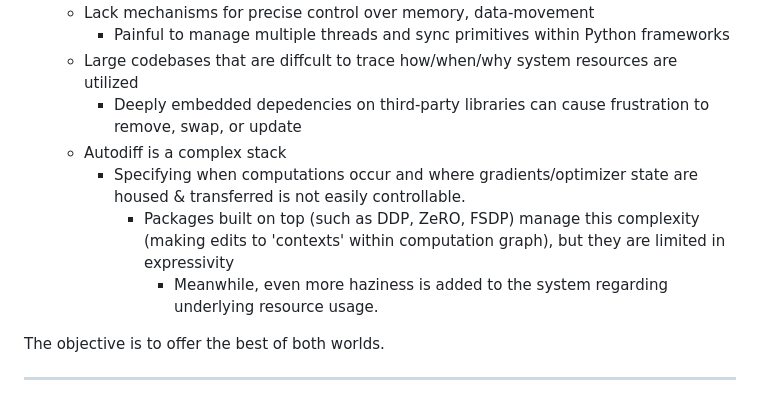
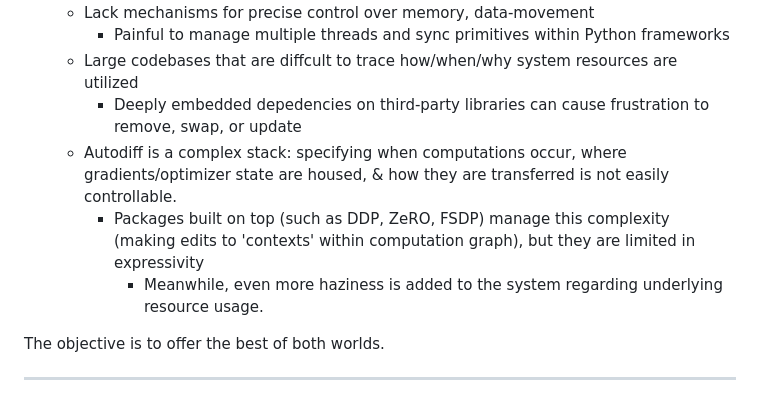
Before and after one commit to als244/ml_dataflow, a Markdown page: README.md, the part around the change. GitHub-like rendering.

```diff
--- a/README.md
+++ b/README.md
@@ -17,10 +17,9 @@ The current ecosystem lies at the extremes:
         - Painful to manage multiple threads and sync primitives within Python frameworks
     - Large codebases that are diffcult to trace how/when/why system resources are utilized
         - Deeply embedded depedencies on third-party libraries can cause frustration to remove, swap, or update
-    - Autodiff is a complex stack
-        - Specifying when computations occur and where gradients/optimizer state are housed & transferred is not easily controllable.
-            - Packages built on top (such as DDP, ZeRO, FSDP) manage this complexity (making edits to 'contexts' within computation graph), but they are limited in expressivity
-                - Meanwhile, even more haziness is added to the system regarding underlying resource usage.
+    - Autodiff is a complex stack: specifying when computations occur, where gradients/optimizer state are housed, & how they are transferred is not easily controllable.
+        - Packages built on top (such as DDP, ZeRO, FSDP) manage this complexity (making edits to 'contexts' within computation graph), but they are limited in expressivity
+            - Meanwhile, even more haziness is added to the system regarding underlying resource usage.
 
 
 The objective is to offer the best of both worlds.
```
